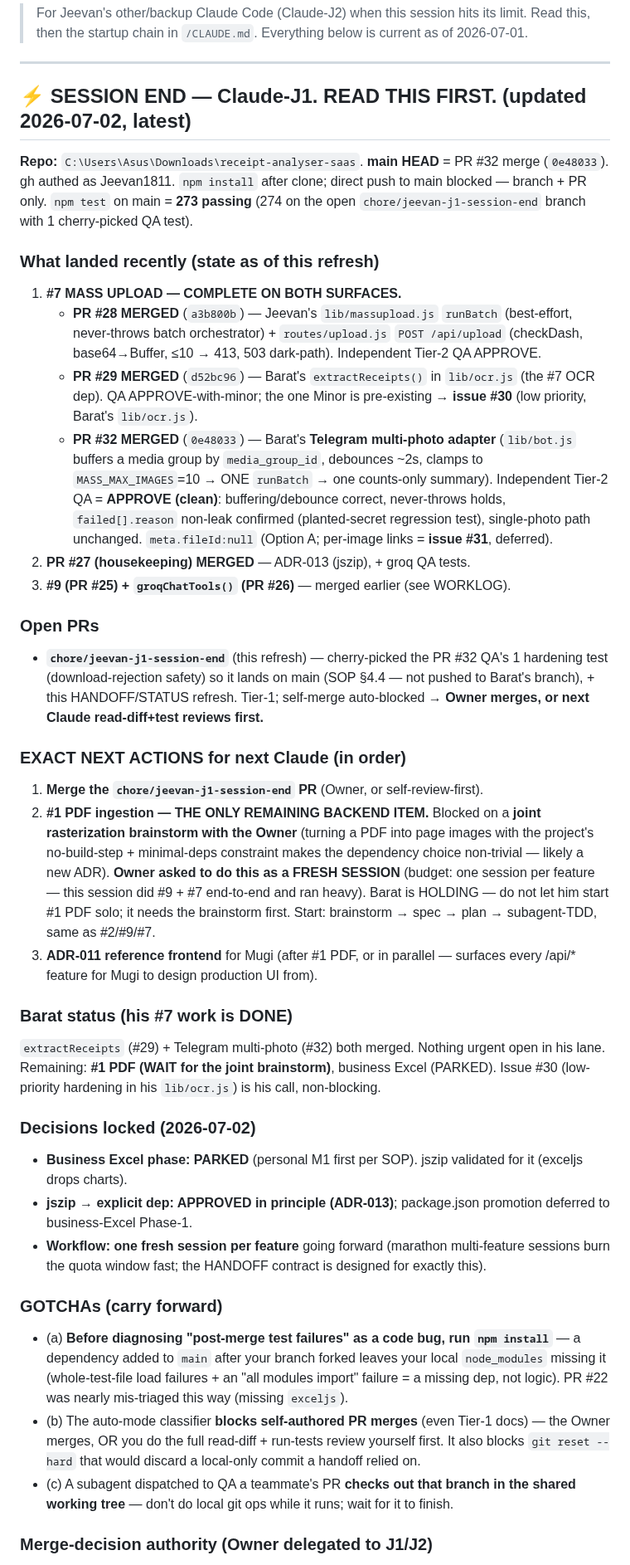
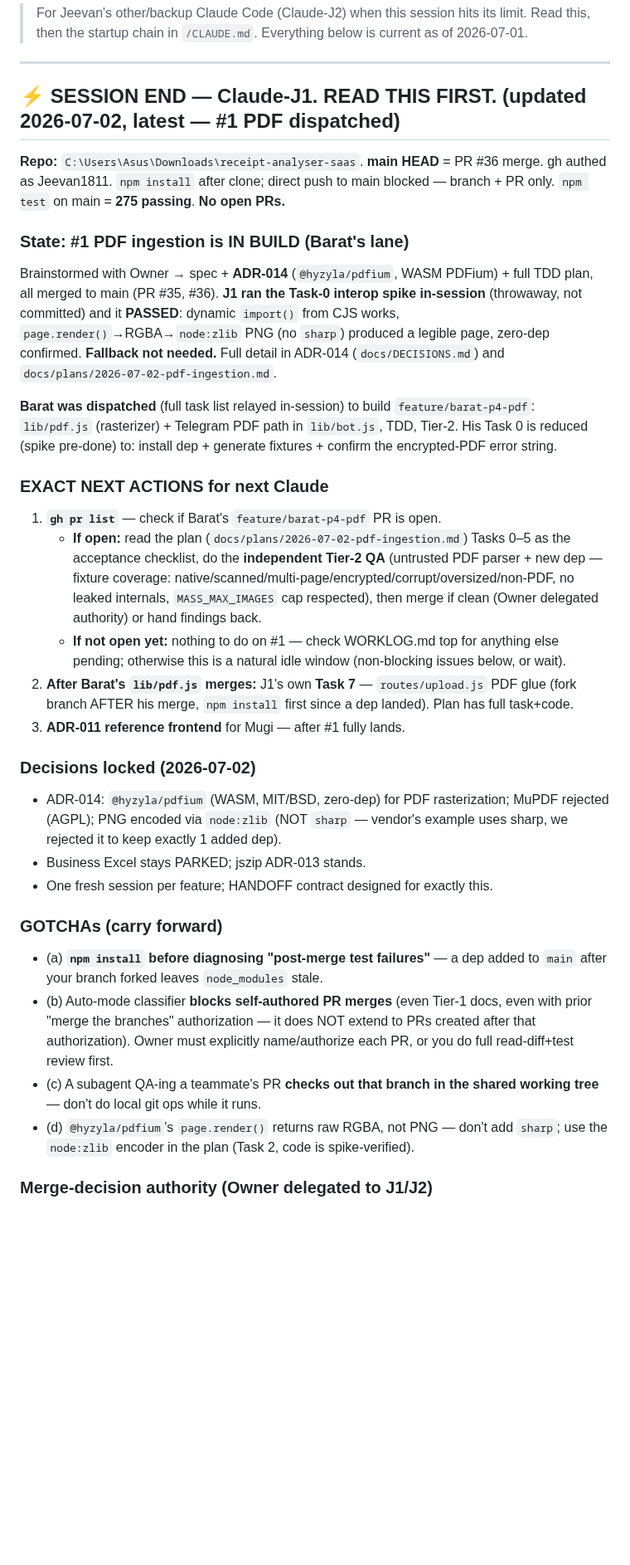
Before and after one commit to baratstylo0-create/snapreceipt-ai-public, a Markdown page: docs/HANDOFF.md, the part around the change. Shown at 83% size. Drawn GitHub-style; blank space fills up the shorter version.

Commit message:
docs: session-end refresh — #1 PDF dispatched to Barat, spike validated, J2 pickup ready
Co-Authored-By: Claude Sonnet 5 <noreply@anthropic.com>

```diff
--- a/docs/HANDOFF.md
+++ b/docs/HANDOFF.md
@@ -3,38 +3,32 @@
 > Read this, then the startup chain in `/CLAUDE.md`. Everything below is current as of 2026-07-01.
 
 ---
-## ⚡ SESSION END — Claude-J1. READ THIS FIRST.  (updated 2026-07-02, latest)
+## ⚡ SESSION END — Claude-J1. READ THIS FIRST.  (updated 2026-07-02, latest — #1 PDF dispatched)
 
-**Repo:** `C:\Users\Asus\Downloads\receipt-analyser-saas`. **main HEAD** = PR #32 merge (`0e48033`). gh authed as Jeevan1811. `npm install` after clone; direct push to main blocked — branch + PR only. `npm test` on main = **273 passing** (274 on the open `chore/jeevan-j1-session-end` branch with 1 cherry-picked QA test).
+**Repo:** `C:\Users\Asus\Downloads\receipt-analyser-saas`. **main HEAD** = PR #36 merge. gh authed as Jeevan1811. `npm install` after clone; direct push to main blocked — branch + PR only. `npm test` on main = **275 passing**. **No open PRs.**
 
-### What landed recently (state as of this refresh)
-1. **#7 MASS UPLOAD — COMPLETE ON BOTH SURFACES.**
-   - **PR #28 MERGED** (`a3b800b`) — Jeevan's `lib/massupload.js` `runBatch` (best-effort, never-throws batch orchestrator) + `routes/upload.js` `POST /api/upload` (checkDash, base64→Buffer, ≤10 → 413, 503 dark-path). Independent Tier-2 QA APPROVE.
-   - **PR #29 MERGED** (`d52bc96`) — Barat's `extractReceipts()` in `lib/ocr.js` (the #7 OCR dep). QA APPROVE-with-minor; the one Minor is pre-existing → **issue #30** (low priority, Barat's `lib/ocr.js`).
-   - **PR #32 MERGED** (`0e48033`) — Barat's **Telegram multi-photo adapter** (`lib/bot.js` buffers a media group by `media_group_id`, debounces ~2s, clamps to `MASS_MAX_IMAGES`=10 → ONE `runBatch` → one counts-only summary). Independent Tier-2 QA = **APPROVE (clean)**: buffering/debounce correct, never-throws holds, `failed[].reason` non-leak confirmed (planted-secret regression test), single-photo path unchanged. `meta.fileId:null` (Option A; per-image links = **issue #31**, deferred).
-2. **PR #27 (housekeeping) MERGED** — ADR-013 (jszip), + groq QA tests.
-3. **#9 (PR #25) + `groqChatTools()` (PR #26)** — merged earlier (see WORKLOG).
+### State: #1 PDF ingestion is IN BUILD (Barat's lane)
+Brainstormed with Owner → spec + **ADR-014** (`@hyzyla/pdfium`, WASM PDFium) + full TDD plan, all merged to main (PR #35, #36). **J1 ran the Task-0 interop spike in-session** (throwaway, not committed) and it **PASSED**: dynamic `import()` from CJS works, `page.render()`→RGBA→`node:zlib` PNG (no `sharp`) produced a legible page, zero-dep confirmed. **Fallback not needed.** Full detail in ADR-014 (`docs/DECISIONS.md`) and `docs/plans/2026-07-02-pdf-ingestion.md`.
 
-### Open PRs
-- **`chore/jeevan-j1-session-end`** (this refresh) — cherry-picked the PR #32 QA's 1 hardening test (download-rejection safety) so it lands on main (SOP §4.4 — not pushed to Barat's branch), + this HANDOFF/STATUS refresh. Tier-1; self-merge auto-blocked → **Owner merges, or next Claude read-diff+test reviews first.**
+**Barat was dispatched** (full task list relayed in-session) to build `feature/barat-p4-pdf`: `lib/pdf.js` (rasterizer) + Telegram PDF path in `lib/bot.js`, TDD, Tier-2. His Task 0 is reduced (spike pre-done) to: install dep + generate fixtures + confirm the encrypted-PDF error string.
 
-### EXACT NEXT ACTIONS for next Claude (in order)
-1. **Merge the `chore/jeevan-j1-session-end` PR** (Owner, or self-review-first).
-2. **#1 PDF ingestion — THE ONLY REMAINING BACKEND ITEM.** Blocked on a **joint rasterization brainstorm with the Owner** (turning a PDF into page images with the project's no-build-step + minimal-deps constraint makes the dependency choice non-trivial — likely a new ADR). **Owner asked to do this as a FRESH SESSION** (budget: one session per feature — this session did #9 + #7 end-to-end and ran heavy). Barat is HOLDING — do not let him start #1 PDF solo; it needs the brainstorm first. Start: brainstorm → spec → plan → subagent-TDD, same as #2/#9/#7.
-3. **ADR-011 reference frontend** for Mugi (after #1 PDF, or in parallel — surfaces every /api/* feature for Mugi to design production UI from).
-
-### Barat status (his #7 work is DONE)
-`extractReceipts` (#29) + Telegram multi-photo (#32) both merged. Nothing urgent open in his lane. Remaining: **#1 PDF (WAIT for the joint brainstorm)**, business Excel (PARKED). Issue #30 (low-priority hardening in his `lib/ocr.js`) is his call, non-blocking.
+### EXACT NEXT ACTIONS for next Claude
+1. **`gh pr list`** — check if Barat's `feature/barat-p4-pdf` PR is open.
+   - **If open:** read the plan (`docs/plans/2026-07-02-pdf-ingestion.md`) Tasks 0–5 as the acceptance checklist, do the **independent Tier-2 QA** (untrusted PDF parser + new dep — fixture coverage: native/scanned/multi-page/encrypted/corrupt/oversized/non-PDF, no leaked internals, `MASS_MAX_IMAGES` cap respected), then merge if clean (Owner delegated authority) or hand findings back.
+   - **If not open yet:** nothing to do on #1 — check WORKLOG.md top for anything else pending; otherwise this is a natural idle window (non-blocking issues below, or wait).
+2. **After Barat's `lib/pdf.js` merges:** J1's own **Task 7** — `routes/upload.js` PDF glue (fork branch AFTER his merge, `npm install` first since a dep landed). Plan has full task+code.
+3. **ADR-011 reference frontend** for Mugi — after #1 fully lands.
 
 ### Decisions locked (2026-07-02)
-- **Business Excel phase: PARKED** (personal M1 first per SOP). jszip validated for it (exceljs drops charts).
-- **jszip → explicit dep: APPROVED in principle (ADR-013)**; package.json promotion deferred to business-Excel Phase-1.
-- **Workflow: one fresh session per feature** going forward (marathon multi-feature sessions burn the quota window fast; the HANDOFF contract is designed for exactly this).
+- ADR-014: `@hyzyla/pdfium` (WASM, MIT/BSD, zero-dep) for PDF rasterization; MuPDF rejected (AGPL); PNG encoded via `node:zlib` (NOT `sharp` — vendor's example uses sharp, we rejected it to keep exactly 1 added dep).
+- Business Excel stays PARKED; jszip ADR-013 stands.
+- One fresh session per feature; HANDOFF contract designed for exactly this.
 
 ### GOTCHAs (carry forward)
-- (a) **Before diagnosing "post-merge test failures" as a code bug, run `npm install`** — a dependency added to `main` after your branch forked leaves your local `node_modules` missing it (whole-test-file load failures + an "all modules import" failure = a missing dep, not logic). PR #22 was nearly mis-triaged this way (missing `exceljs`).
-- (b) The auto-mode classifier **blocks self-authored PR merges** (even Tier-1 docs) — the Owner merges, OR you do the full read-diff + run-tests review yourself first. It also blocks `git reset --hard` that would discard a local-only commit a handoff relied on.
-- (c) A subagent dispatched to QA a teammate's PR **checks out that branch in the shared working tree** — don't do local git ops while it runs; wait for it to finish.
+- (a) **`npm install` before diagnosing "post-merge test failures"** — a dep added to `main` after your branch forked leaves `node_modules` stale.
+- (b) Auto-mode classifier **blocks self-authored PR merges** (even Tier-1 docs, even with prior "merge the branches" authorization — it does NOT extend to PRs created after that authorization). Owner must explicitly name/authorize each PR, or you do full read-diff+test review first.
+- (c) A subagent QA-ing a teammate's PR **checks out that branch in the shared working tree** — don't do local git ops while it runs.
+- (d) `@hyzyla/pdfium`'s `page.render()` returns raw RGBA, not PNG — don't add `sharp`; use the `node:zlib` encoder in the plan (Task 2, code is spike-verified).
 
 ### Merge-decision authority (Owner delegated to J1/J2)
 Merge when the independent QA/Tier-2 review is clean OR after fixing its findings; HOLD on Critical/Important, or when the fix is the author's (Barat's files: `lib/ocr.js`, `lib/groq.js`, `lib/supabase.js`, `lib/templates.js`, `lib/confidence.js`). Auto-mode may prompt before merging a teammate's PR — verify the precondition landed (git log), then proceed.
```
Also changed, not shown: docs/STATUS.md (+8 -10 lines).
